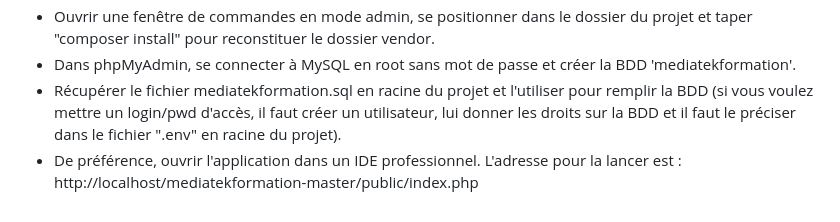
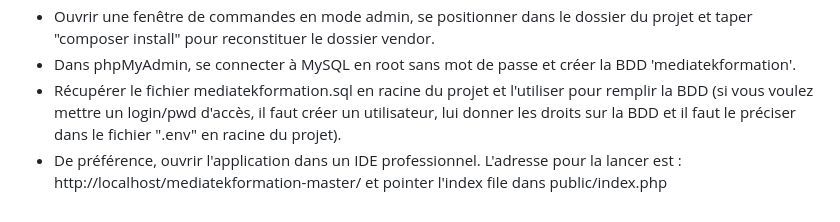
Before and after one commit to pab1307/mediatekformation-PABAQUE, a Markdown page: README.md, the part around the change. Drawn GitHub-style.

```diff
--- a/README.md
+++ b/README.md
@@ -83,4 +83,4 @@ Le chemin des images (des 2 tailles) n'est pas mémorisé dans la BDD car il peu
 - Ouvrir une fenêtre de commandes en mode admin, se positionner dans le dossier du projet et taper "composer install" pour reconstituer le dossier vendor.<br>
 - Dans phpMyAdmin, se connecter à MySQL en root sans mot de passe et créer la BDD 'mediatekformation'.<br>
 - Récupérer le fichier mediatekformation.sql en racine du projet et l'utiliser pour remplir la BDD (si vous voulez mettre un login/pwd d'accès, il faut créer un utilisateur, lui donner les droits sur la BDD et il faut le préciser dans le fichier ".env" en racine du projet).<br>
-- De préférence, ouvrir l'application dans un IDE professionnel. L'adresse pour la lancer est : http://localhost/mediatekformation-master/public/index.php<br>
+- De préférence, ouvrir l'application dans un IDE professionnel. L'adresse pour la lancer est : http://localhost/mediatekformation-master/ et pointer l'index file dans public/index.php<br>
```
